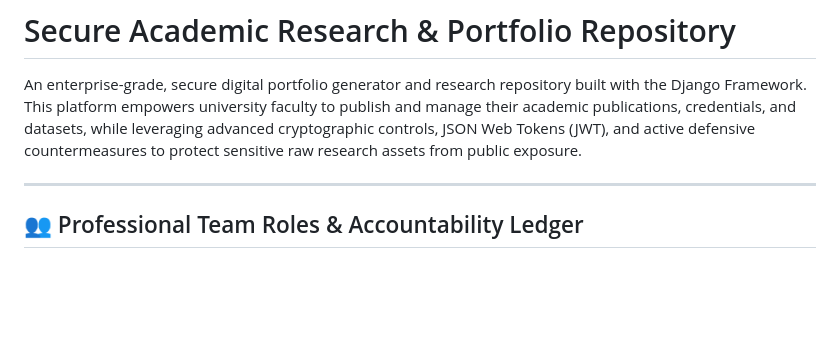
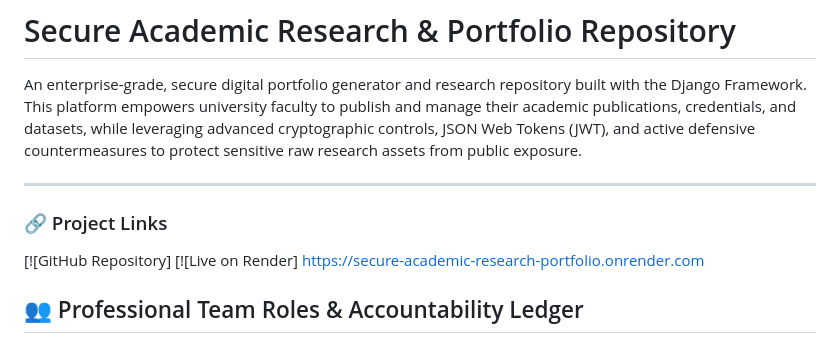
Before and after one commit to Joyjieacerden/Secure-Academic-Research-Portfolio-Repository, a Markdown page: README.md, the part around the change. Rendered like a GitHub page; blank space fills up the shorter version.

```diff
--- a/README.md
+++ b/README.md
@@ -3,6 +3,9 @@
 An enterprise-grade, secure digital portfolio generator and research repository built with the Django Framework. This platform empowers university faculty to publish and manage their academic publications, credentials, and datasets, while leveraging advanced cryptographic controls, JSON Web Tokens (JWT), and active defensive countermeasures to protect sensitive raw research assets from public exposure.
 
 ---
+### 🔗 Project Links
+[![GitHub Repository]
+[![Live on Render] https://secure-academic-research-portfolio.onrender.com
 
 ## 👥 Professional Team Roles & Accountability Ledger
 
```
